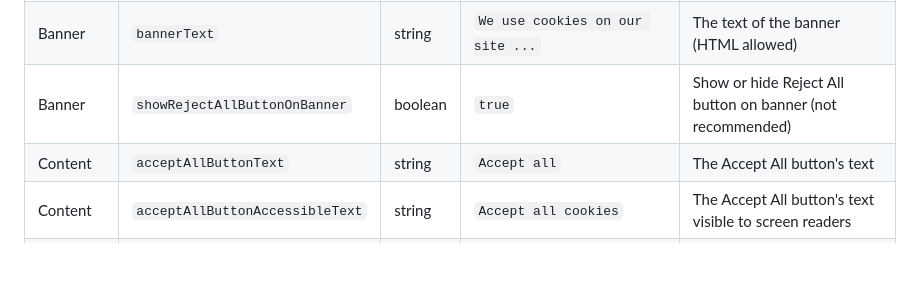
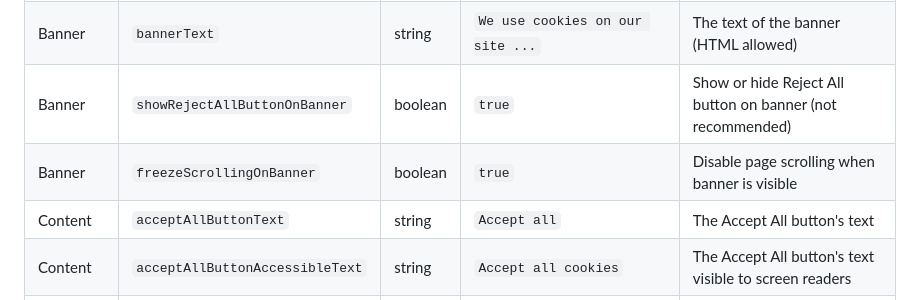
Before and after one commit to ashkan-ahmadi/bootstrap-cookie-consent-manager, a Markdown page: README.md, the part around the change. GitHub-like rendering; blank space fills up the shorter version.

Commit message:
Add freezeScrollingOnBanner to README

```diff
--- a/README.md
+++ b/README.md
@@ -155,6 +155,7 @@ Use any of these as a `key:value` pair in the `cookieConfigs` object to customiz
 | Banner      | `bannerTitle`                   | string  | `We respect your privacy`        | The title of the banner (HTML allowed)                             |
 | Banner      | `bannerText`                    | string  | `We use cookies on our site ...` | The text of the banner (HTML allowed)                              |
 | Banner      | `showRejectAllButtonOnBanner`   | boolean | `true`                           | Show or hide Reject All button on banner (not recommended)         |
+| Banner      | `freezeScrollingOnBanner`       | boolean | `true`                           | Disable page scrolling when banner is visible                      |
 | Content     | `acceptAllButtonText`           | string  | `Accept all`                     | The Accept All button's text                                       |
 | Content     | `acceptAllButtonAccessibleText` | string  | `Accept all cookies`             | The Accept All button's text visible to screen readers             |
 | Content     | `rejectAllButtonText`           | string  | `Reject all`                     | The Reject All button's text                                       |
```
